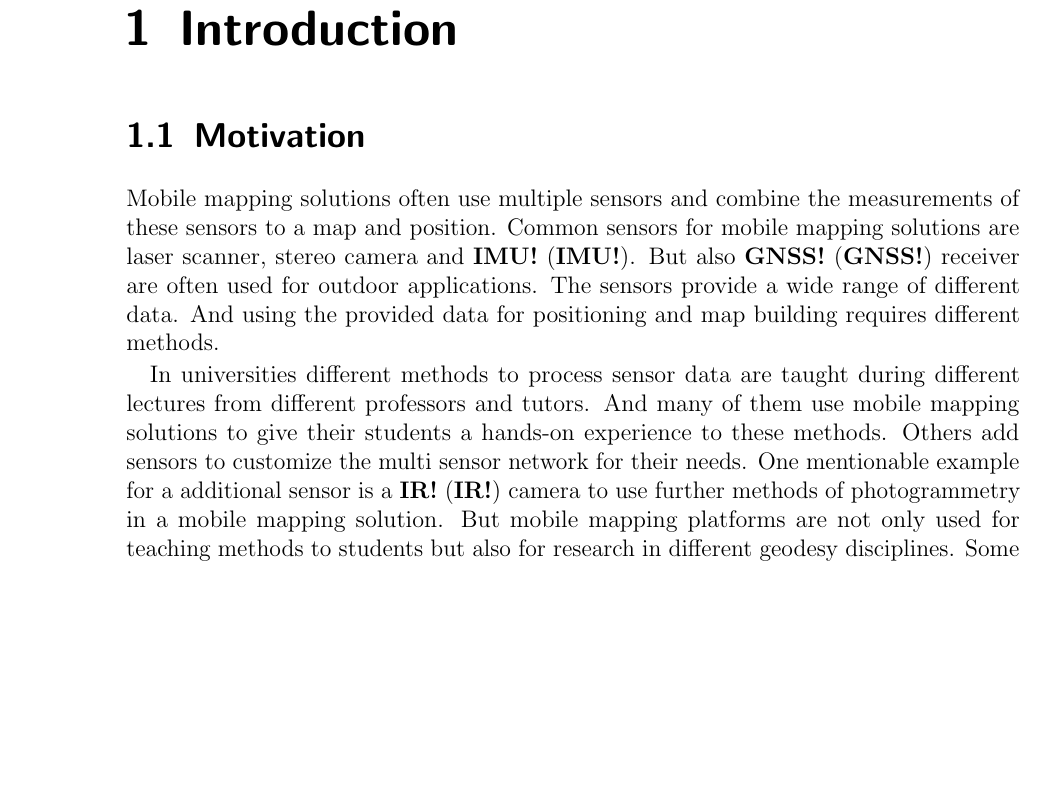
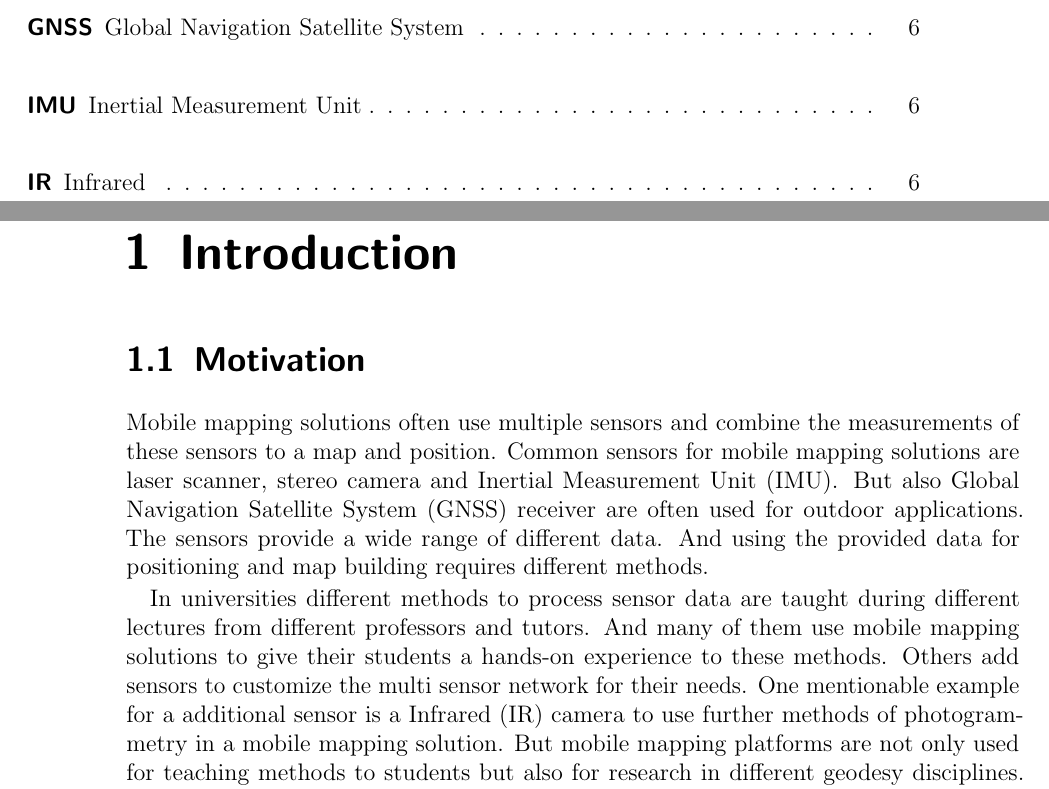
Before and after one commit to worldpotato/BachelorThesis, a LaTeX thesis (00_master.tex, which reads content/98_acronym.tex): part of page 6 of 14 before the commit and two parts of pages 5 and 6 of 14 after it, the two joined at a grey line, cut at the place of the change, the shorter picture padded with empty space. Compiled offline with pdfLaTeX.

Commit message:
add acronyms

```diff
--- a/content/98_acronym.tex
+++ b/content/98_acronym.tex
@@ -1,4 +1,7 @@
 \chapter*{Acronyms}
 \begin{acronym}
     \acro{ROS}{Robot Operating System}
+	\acro{GNSS}{Global Navigation Satellite System}
+	\acro{IMU}{Inertial Measurement Unit}
+	\acro{IR}{Infrared}
 \end{acronym}
```
